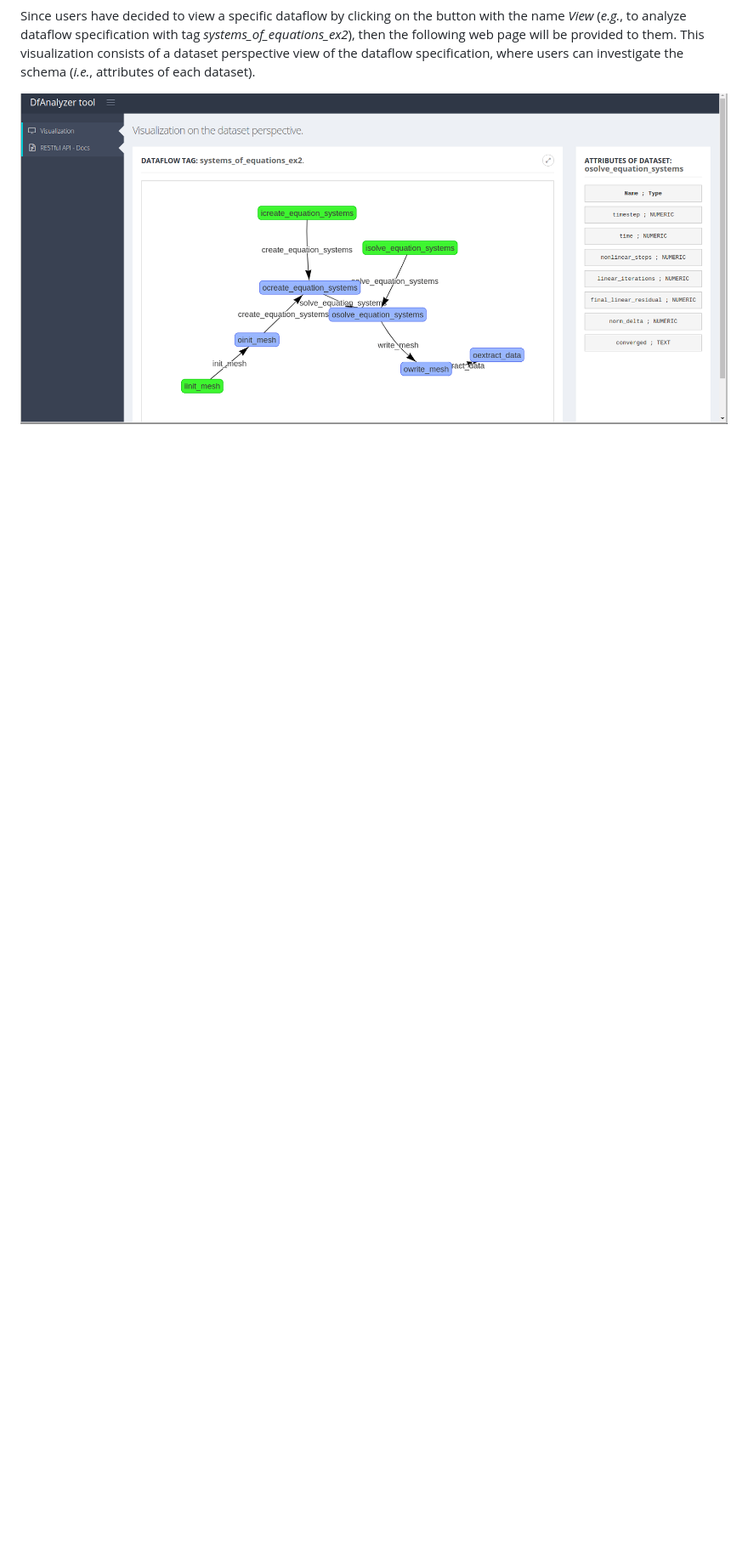
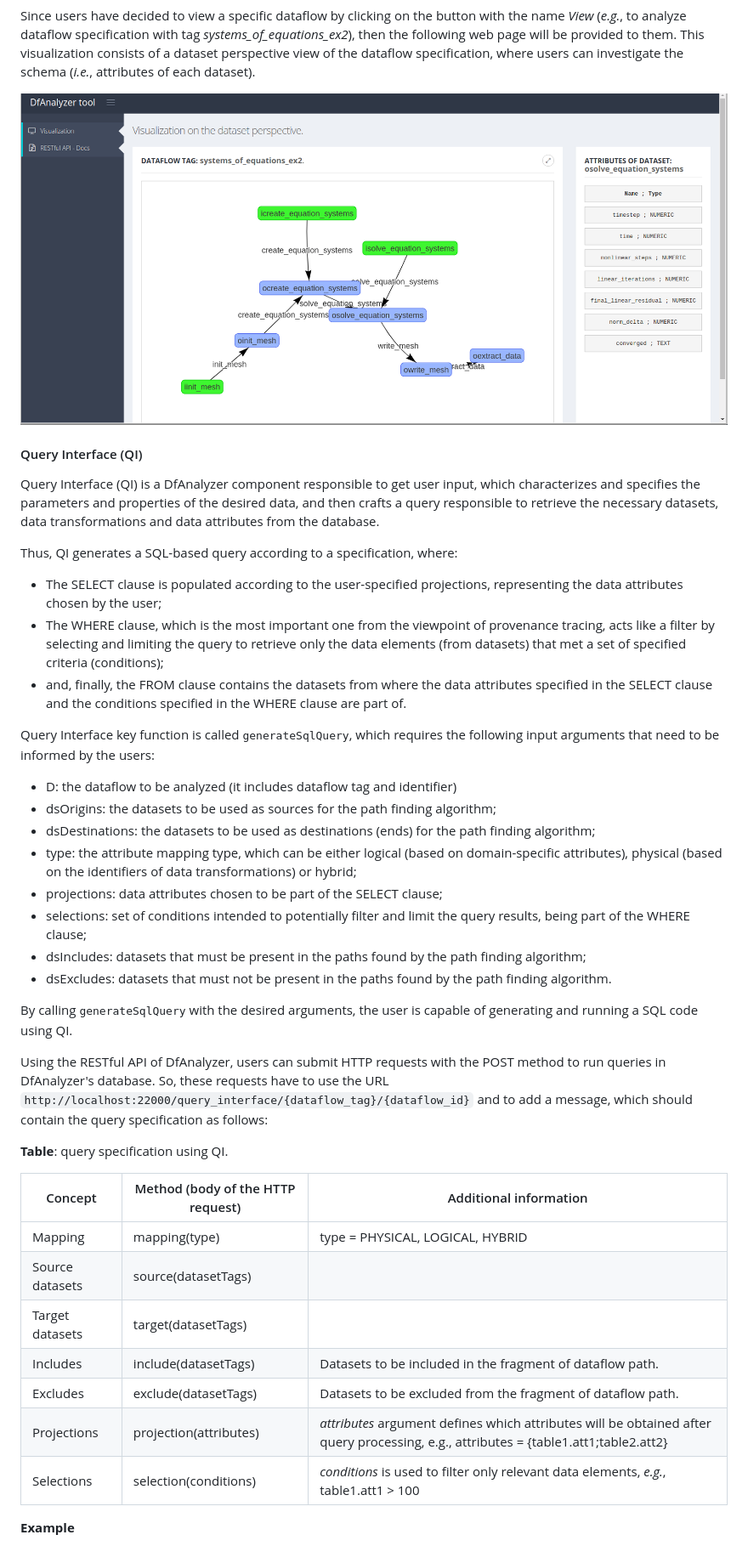
Before and after one commit to ElsevierSoftwareX/SOFTX_2019_102, a Markdown page: README.md, the part around the change printed below. Shown: that part at 85% size. Drawn GitHub-style; blank space fills up the shorter version.

```diff
--- a/README.md
+++ b/README.md
@@ -195,3 +193,46 @@ Since users have decided to view a specific dataflow by clicking on the button w
 
 ![List of dataflow specifications](./img/dfviewer-libmesh-app.png)
 
+#### Query Interface (QI)
+
+Query Interface (QI) is a DfAnalyzer component responsible to get user input, which characterizes and specifies the parameters and properties of the desired data, and then crafts a query responsible to retrieve the necessary datasets, data transformations and data attributes from the database.
+
+Thus, QI generates a SQL-based query according to a specification, where:
+
+* The SELECT clause is populated according to the user-specified projections, representing the data attributes chosen by the user;
+* The WHERE clause, which is the most important one from the viewpoint of
+  provenance tracing, acts like a filter by selecting and limiting the query to retrieve only the data elements (from datasets) that met a set of specified criteria (conditions);
+* and, finally, the FROM clause contains the datasets from where the data attributes specified in the SELECT clause and the conditions specified in the WHERE clause are part of.
+
+Query Interface key function is called <tt>generateSqlQuery</tt>, which
+requires the following input arguments that need to be informed by
+the users:
+
+* D: the dataflow to be analyzed (it includes dataflow tag and identifier)
+* dsOrigins: the datasets to be used as sources for the path finding algorithm;
+* dsDestinations: the datasets to be used as destinations (ends) for the path finding algorithm;
+* type: the attribute mapping type, which can be either logical (based on domain-specific attributes), physical (based on the identifiers of data transformations) or hybrid;
+* projections: data attributes chosen to be part of the SELECT clause;
+* selections: set of conditions intended to potentially filter and limit the query results, being part of the WHERE clause;
+* dsIncludes: datasets that must be present in the paths found by the path
+  finding algorithm;
+* dsExcludes: datasets that must not be present in the paths found by the path finding algorithm.
+
+By calling <tt>generateSqlQuery</tt> with the desired arguments, the user is capable of generating and running a SQL code using QI.
+
+Using the RESTful API of DfAnalyzer, users can submit HTTP requests with the POST method to run queries in DfAnalyzer's database. So, these requests have to use the URL `http://localhost:22000/query_interface/{dataflow_tag}/{dataflow_id}` and to add a message, which should contain the query specification as follows:
+
+**Table**: query specification using QI.
+
+Concept | Method (body of the HTTP request) | Additional information
+--- | --- | ---
+Mapping | mapping(type) | type = PHYSICAL, LOGICAL, HYBRID
+Source datasets | source(datasetTags)
+Target datasets | target(datasetTags)
+Includes | include(datasetTags) | Datasets to be included in the fragment of dataflow path.
+Excludes | exclude(datasetTags) | Datasets to be excluded from the fragment of dataflow path.
+Projections | projection(attributes) | *attributes* argument defines which attributes will be obtained after query processing, e.g., attributes = {table1.att1;table2.att2}
+Selections | selection(conditions) | *conditions* is used to filter only relevant data elements, *e.g.*, table1.att1 > 100
+
+**Example**
+
```
Also changed, not shown: other parts of README.md (+28 -7 lines), img/dfviewer-zoom.png (added), 1 other file.
